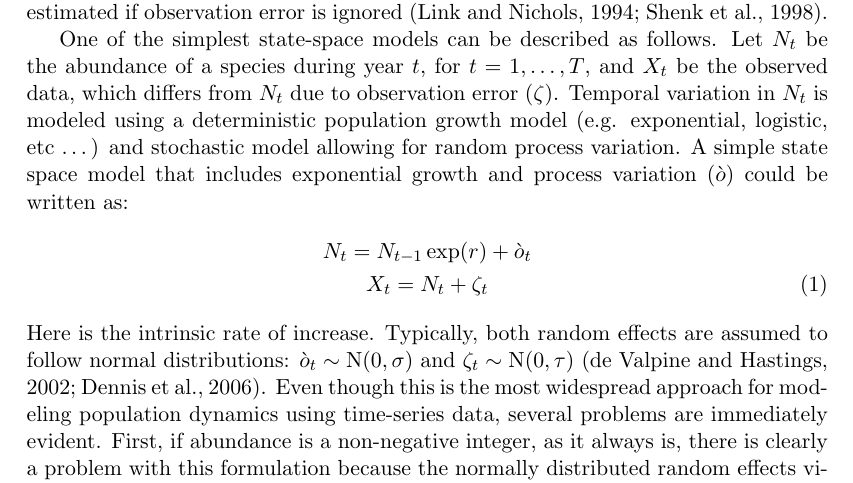
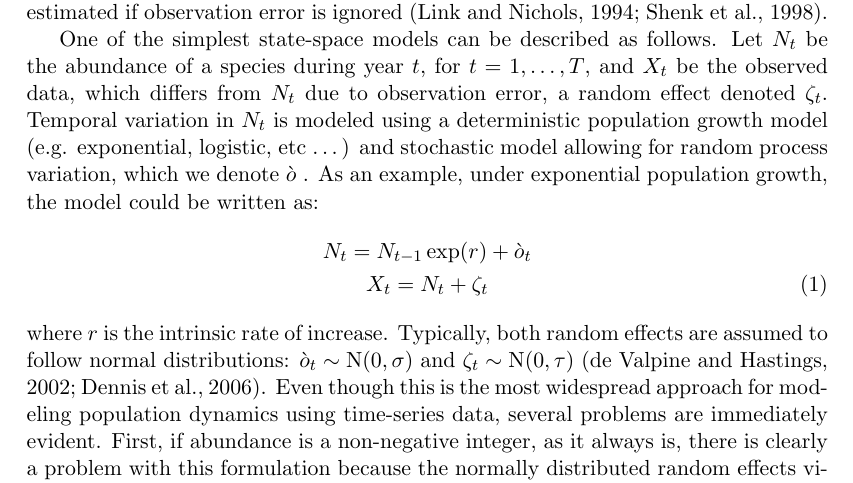
Before and after one commit to falafelbot/dm-ext, a LaTeX document (Dail_Mad_ext.tex): part of page 2 of 13, cut so that both start at the same text. Compiled offline with pdfLaTeX.

Commit message:
plots from Jeff, and state-space description

```diff
--- a/Dail_Mad_ext.tex
+++ b/Dail_Mad_ext.tex
@@ -124,18 +124,18 @@ One of the simplest state-space models can be described as follows.
 %observation error is not defined explicitly. As an example,
 Let $N_t$ be the abundance of a species during year $t$, for
 $t=1,\hdots,T$, and $X_t$ be
-the observed data, which differs from $N_t$ due to observation error
-($\zeta$). Temporal variation in $N_t$ is modeled using a
-deterministic population growth model (e.g. exponential, logistic, etc
-\dots) and stochastic model allowing for random process variation. A
-simple state
-space model that includes exponential growth and process variation
-($\grave{o}$) could be written as:
+the observed data, which differs from $N_t$ due to observation error,
+a random effect denoted $\zeta_t$. Temporal variation in $N_t$ is
+modeled using a deterministic population growth model
+(e.g. exponential, logistic, etc \dots) and stochastic model allowing
+for random process variation, which we denote $\grave{o}$ . As an
+example, under exponential population growth, the model could be
+written as:
 \begin{gather}
 N_t = N_{t-1}\exp(r)+\grave{o}_t \nonumber \\
 X_t = N_t + \zeta_t
 \end{gather}
-Here   is the intrinsic rate of increase. Typically, both random
+where $r$ is the intrinsic rate of increase. Typically, both random
 effects are assumed to follow normal distributions: $\grave{o}_t \sim
 \mathrm{N}(0, \sigma)$ and $\zeta_t \sim \mathrm{N}(0, \tau)$
 \citep{devalpine_hastings:2002,dennis_etal:2006}. Even though this is
```
Also changed, not shown: Dail_Mad_ext.pdf, figs/gompertz.plot1.png (added), figs/gompertz.plot2.png (added).
